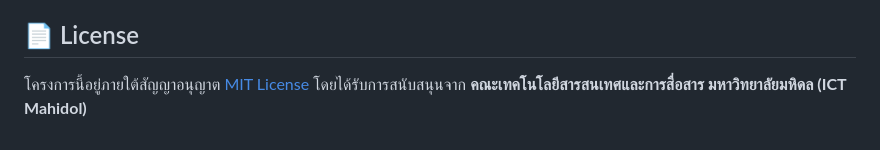
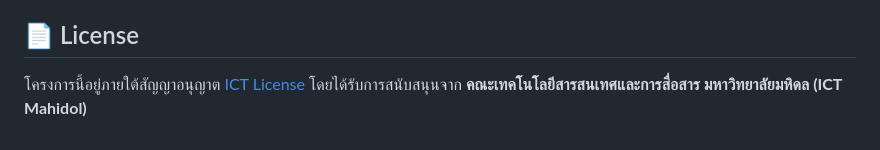
Before and after one commit to Chatra-Danai/ICT-Mahidol-672-ITDS283-Group8-MU-Health-Friends-Service, a Markdown page: README.md, the part around the change. Drawn GitHub-style.

```diff
--- a/README.md
+++ b/README.md
@@ -55,4 +55,4 @@ npm start # หรือ yarn start
 - **[ชื่อผู้พัฒนา]** - [บทบาท]
 
 ## 📄 License
-โครงการนี้อยู่ภายใต้สัญญาอนุญาต [MIT License](LICENSE) โดยได้รับการสนับสนุนจาก **คณะเทคโนโลยีสารสนเทศและการสื่อสาร มหาวิทยาลัยมหิดล (ICT Mahidol)**
+โครงการนี้อยู่ภายใต้สัญญาอนุญาต [ICT License](License) โดยได้รับการสนับสนุนจาก **คณะเทคโนโลยีสารสนเทศและการสื่อสาร มหาวิทยาลัยมหิดล (ICT Mahidol)**
```
